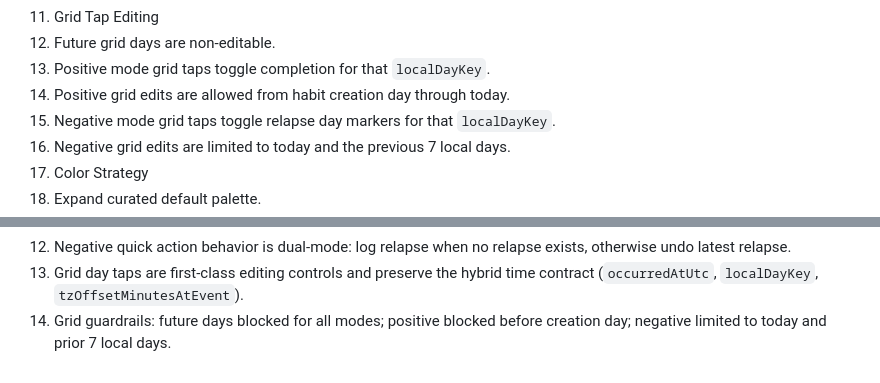
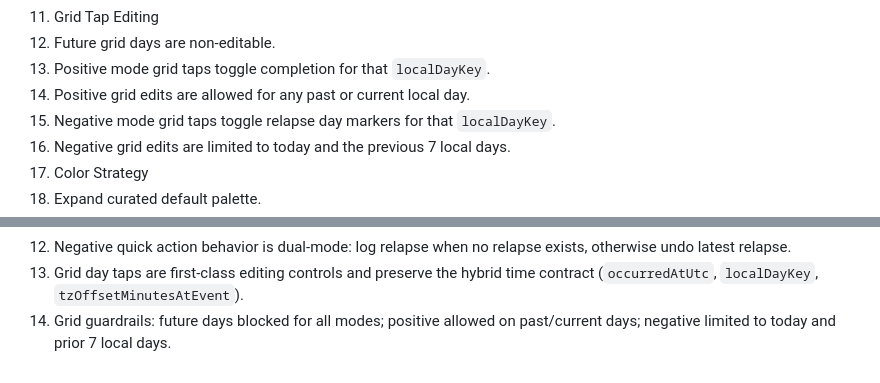
Before and after one commit to squee72564/HabitTracker, a Markdown page: MVP.md, 2 parts joined by grey strips. Rendered like a GitHub page.

```diff
--- a/MVP.md
+++ b/MVP.md
@@ -114,7 +114,7 @@ Using event history avoids edge-case bugs and lets you recompute streaks reliabl
 11. Grid Tap Editing
 12. Future grid days are non-editable.
 13. Positive mode grid taps toggle completion for that `localDayKey`.
-14. Positive grid edits are allowed from habit creation day through today.
+14. Positive grid edits are allowed for any past or current local day.
 15. Negative mode grid taps toggle relapse day markers for that `localDayKey`.
 16. Negative grid edits are limited to today and the previous 7 local days.
 17. Color Strategy
@@ -144,4 +144,4 @@ Using event history avoids edge-case bugs and lets you recompute streaks reliabl
 11. Tracking interaction expansion
 12. Negative quick action behavior is dual-mode: log relapse when no relapse exists, otherwise undo latest relapse.
 13. Grid day taps are first-class editing controls and preserve the hybrid time contract (`occurredAtUtc`, `localDayKey`, `tzOffsetMinutesAtEvent`).
-14. Grid guardrails: future days blocked for all modes; positive blocked before creation day; negative limited to today and prior 7 local days.
+14. Grid guardrails: future days blocked for all modes; positive allowed on past/current days; negative limited to today and prior 7 local days.
```
Also changed, not shown: POST_MVP_ROADMAP.md (+1 -1 lines), README.md (+1 -1 lines).
